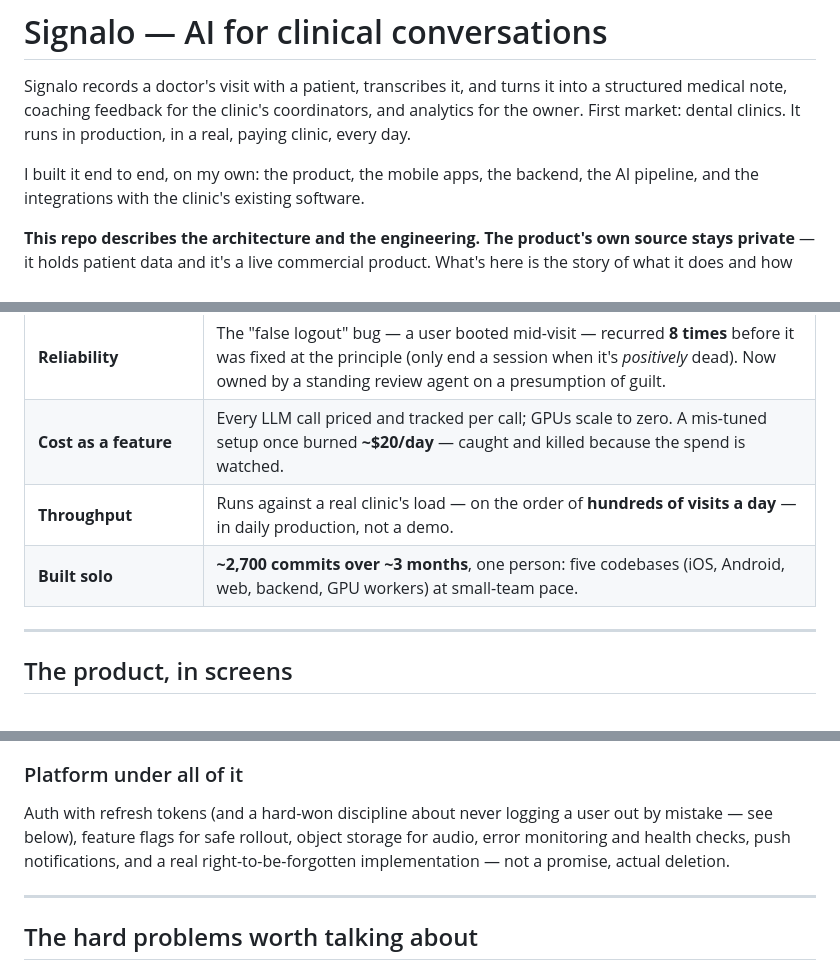
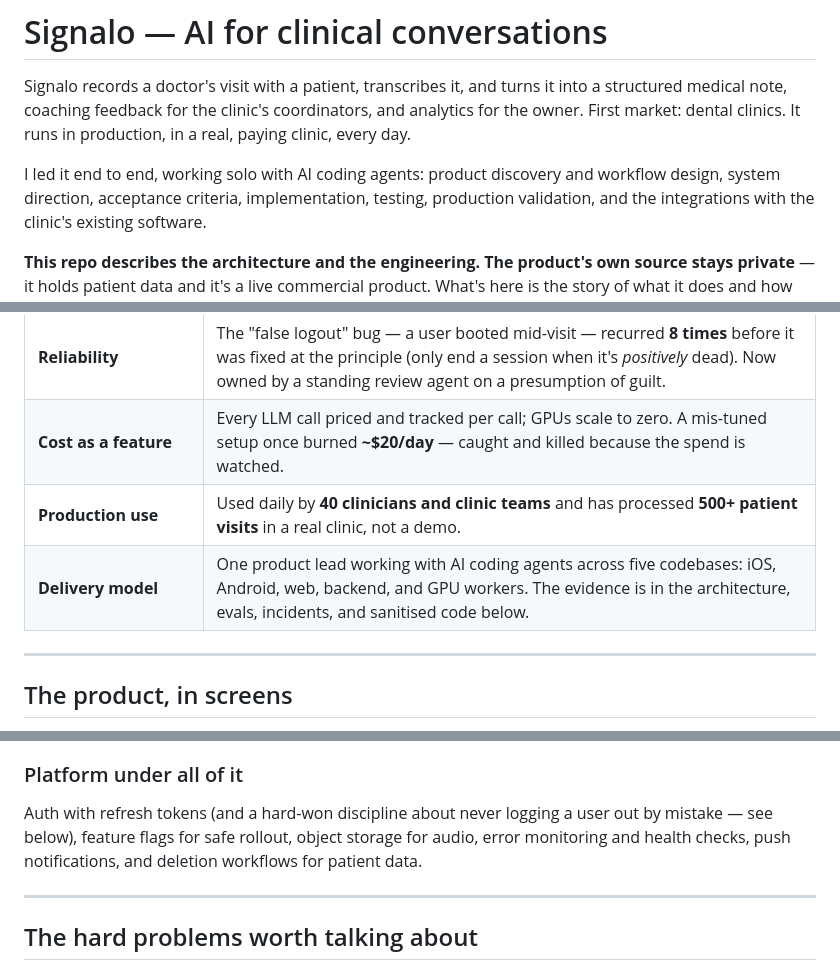
Before and after one commit to rustidi98/signalo-showcase, a Markdown page: README.md, 3 parts joined by grey strips. Drawn GitHub-style.

```diff
--- a/README.md
+++ b/README.md
@@ -4,7 +4,8 @@ Signalo records a doctor's visit with a patient, transcribes it, and turns it in
 note, coaching feedback for the clinic's coordinators, and analytics for the owner. First market: dental
 clinics. It runs in production, in a real, paying clinic, every day.
 
-I built it end to end, on my own: the product, the mobile apps, the backend, the AI pipeline, and the
+I led it end to end, working solo with AI coding agents: product discovery and workflow design,
+system direction, acceptance criteria, implementation, testing, production validation, and the
 integrations with the clinic's existing software.
 
 **This repo describes the architecture and the engineering. The product's own source stays private** —
@@ -39,8 +40,8 @@ The metrics a senior engineer actually asks about — not line counts.
 | **Note honesty (the whole ballgame)** | A model, left alone, invents clinical detail that was never said. An eval harness **fails the deploy** if grounding regresses: **CRITICAL categories 100% required, HIGH 95%+**, grounding is pass/fail, and coverage is asserted against the *visit duration* — never a bullet count. |
 | **Reliability** | The "false logout" bug — a user booted mid-visit — recurred **8 times** before it was fixed at the principle (only end a session when it's *positively* dead). Now owned by a standing review agent on a presumption of guilt. |
 | **Cost as a feature** | Every LLM call priced and tracked per call; GPUs scale to zero. A mis-tuned setup once burned **~$20/day** — caught and killed because the spend is watched. |
-| **Throughput** | Runs against a real clinic's load — on the order of **hundreds of visits a day** — in daily production, not a demo. |
-| **Built solo** | **~2,700 commits over ~3 months**, one person: five codebases (iOS, Android, web, backend, GPU workers) at small-team pace. |
+| **Production use** | Used daily by **40 clinicians and clinic teams** and has processed **500+ patient visits** in a real clinic, not a demo. |
+| **Delivery model** | One product lead working with AI coding agents across five codebases: iOS, Android, web, backend, and GPU workers. The evidence is in the architecture, evals, incidents, and sanitised code below. |
 
 ---
 
@@ -192,7 +193,7 @@ the source (reframe the capture) instead of cropping and upscaling a low-quality
 ### Platform under all of it
 Auth with refresh tokens (and a hard-won discipline about never logging a user out by mistake — see
 below), feature flags for safe rollout, object storage for audio, error monitoring and health checks,
-push notifications, and a real right-to-be-forgotten implementation — not a promise, actual deletion.
+push notifications, and deletion workflows for patient data.
 
 ---
 
```
Also changed, not shown: other parts of README.md (+13 -14 lines), INTERVIEW_GUIDE.md (+14 -15 lines).
